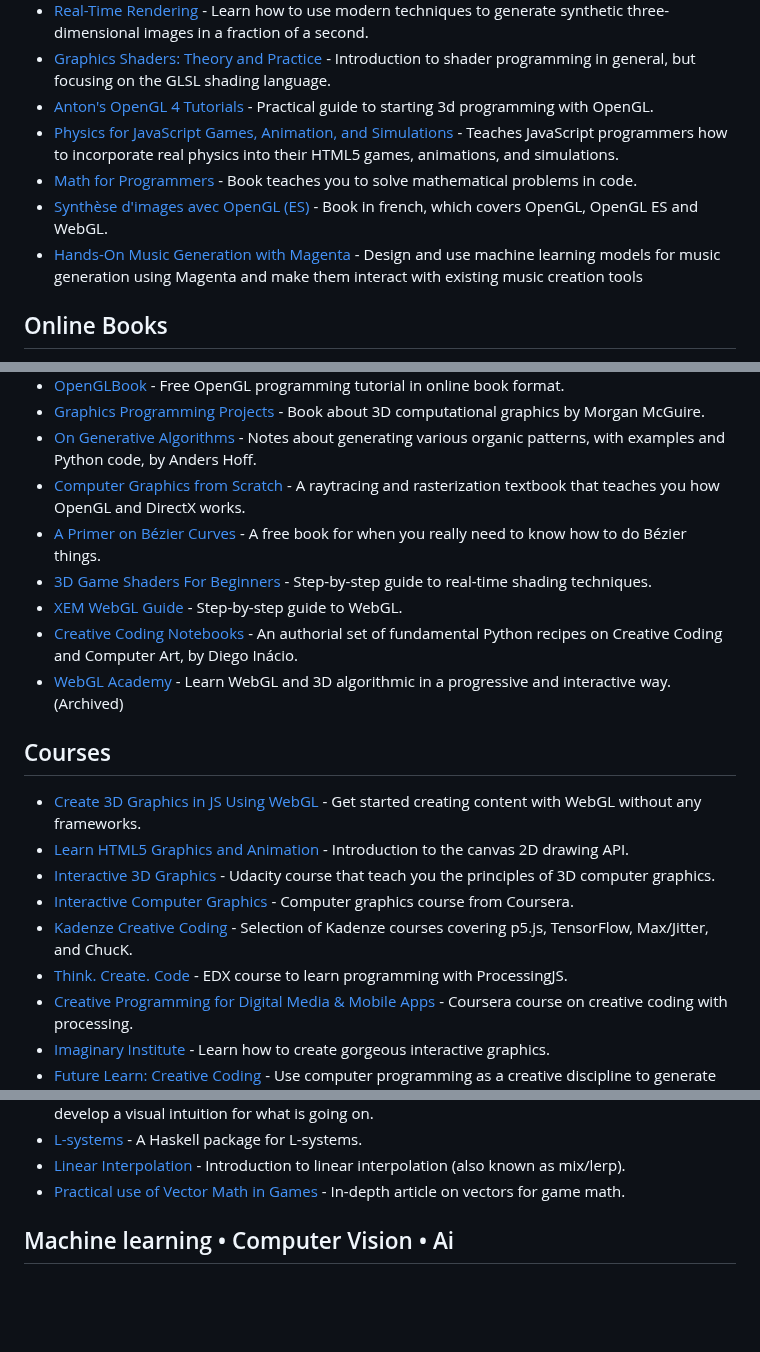
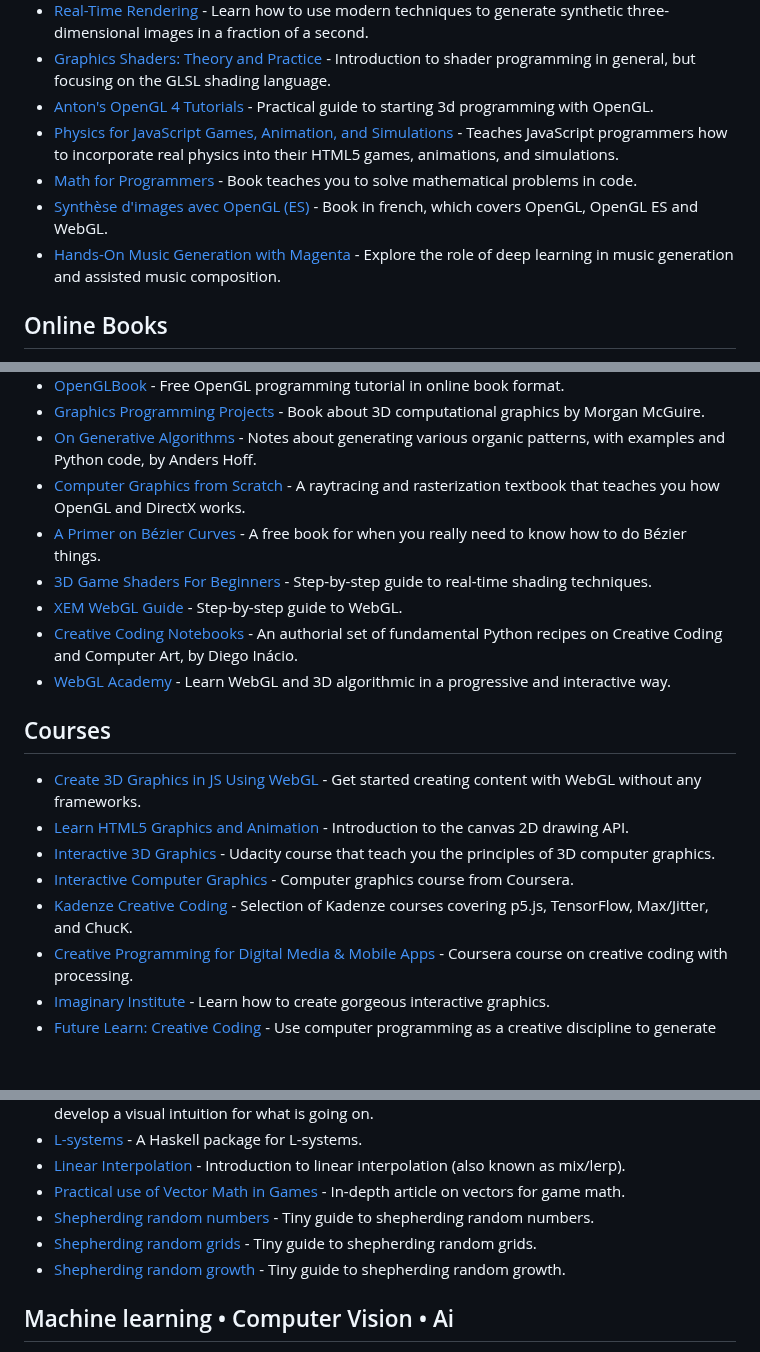
Before and after one commit to terkelg/awesome-creative-coding, a Markdown page: readme.md, 3 parts joined by grey strips. GitHub-like rendering; blank space fills up the shorter version.

```diff
--- a/readme.md
+++ b/readme.md
@@ -62,11 +62,11 @@ Creative coding is a different discipline than programming systems. The goal is
 - [Data-driven Graphic Design](https://www.amazon.com/dp/1472578309/) - Creative Coding for Visual Communication.
 - [Real-Time Rendering](https://www.amazon.com/Real-Time-Rendering-Third-Tomas-Akenine-Moller/dp/1568814240) - Learn how to use modern techniques to generate synthetic three-dimensional images in a fraction of a second.
 - [Graphics Shaders: Theory and Practice](https://www.amazon.com/Graphics-Shaders-Theory-Practice-Second/dp/1568814348/) - Introduction to shader programming in general, but focusing on the GLSL shading language.
-- [Anton's OpenGL 4 Tutorials](https://www.amazon.com/gp/product/B00LAMQYF2/) -  Practical guide to starting 3d programming with OpenGL.
+- [Anton's OpenGL 4 Tutorials](https://www.amazon.com/gp/product/B00LAMQYF2/) - Practical guide to starting 3d programming with OpenGL.
 - [Physics for JavaScript Games, Animation, and Simulations](http://www.apress.com/us/book/9781430263371) - Teaches JavaScript programmers how to incorporate real physics into their HTML5 games, animations, and simulations.
 - [Math for Programmers](https://www.manning.com/books/math-for-programmers) - Book teaches you to solve mathematical problems in code.
 - [Synthèse d'images avec OpenGL (ES)](https://www.d-booker.fr/opengl/78-synthese-d-images.html) - Book in french, which covers OpenGL, OpenGL ES and WebGL.
-- [Hands-On Music Generation with Magenta](https://alexandredubreuil.com/publications/2020-01-31-music-generation-with-magenta-deep-learning-in-music-generation/) - Design and use machine learning models for music generation using Magenta and make them interact with existing music creation tools
+- [Hands-On Music Generation with Magenta](https://alexandredubreuil.com/publications/2020-01-31-music-generation-with-magenta-deep-learning-in-music-generation/) - Explore the role of deep learning in music generation and assisted music composition.
 
 ## Online Books
 
@@ -83,12 +83,12 @@ Creative coding is a different discipline than programming systems. The goal is
 - [OpenGLBook](http://openglbook.com/) - Free OpenGL programming tutorial in online book format.
 - [Graphics Programming Projects](http://graphicscodex.com/projects/projects/index.html) - Book about 3D computational graphics by Morgan McGuire.
 - [On Generative Algorithms](http://inconvergent.net/generative/) - Notes about generating various organic patterns, with examples and Python code, by Anders Hoff.
-- [Computer Graphics from Scratch](http://www.gabrielgambetta.com/computer-graphics-from-scratch/introduction.html) -  A raytracing and rasterization textbook that teaches you how OpenGL and DirectX works.
+- [Computer Graphics from Scratch](http://www.gabrielgambetta.com/computer-graphics-from-scratch/introduction.html) - A raytracing and rasterization textbook that teaches you how OpenGL and DirectX works.
 - [A Primer on Bézier Curves](https://pomax.github.io/bezierinfo/) - A free book for when you really need to know how to do Bézier things.
 - [3D Game Shaders For Beginners](https://lettier.github.io/3d-game-shaders-for-beginners) - Step-by-step guide to real-time shading techniques.
 - [XEM WebGL Guide](https://xem.github.io/articles/webgl-guide.html) - Step-by-step guide to WebGL.
 - [Creative Coding Notebooks](https://diegoinacio.github.io/creative-coding-notebooks-page/) - An authorial set of fundamental Python recipes on Creative Coding and Computer Art, by Diego Inácio.
-- [WebGL Academy](http://www.webglacademy.com) - Learn WebGL and 3D algorithmic in a progressive and interactive way. (Archived)
+- [WebGL Academy](http://www.webglacademy.com) - Learn WebGL and 3D algorithmic in a progressive and interactive way.
 
 ## Courses
 
@@ -97,7 +97,6 @@ Creative coding is a different discipline than programming systems. The goal is
 - [Interactive 3D Graphics](https://classroom.udacity.com/courses/cs291) - Udacity course that teach you the principles of 3D computer graphics.
 - [Interactive Computer Graphics](https://www.coursera.org/learn/interactive-computer-graphics) - Computer graphics course from Coursera.
 - [Kadenze Creative Coding](http://try.kadenze.com/creative-coder/) - Selection of Kadenze courses covering p5.js, TensorFlow, Max/Jitter, and ChucK.
-- [Think. Create. Code](https://www.edx.org/course/think-create-code-adelaidex-code101x-2) - EDX course to learn programming with ProcessingJS.
 - [Creative Programming for Digital Media & Mobile Apps](https://www.coursera.org/learn/digitalmedia) - Coursera course on creative coding with processing.
 - [Imaginary Institute](https://imaginary-institute.com/) - Learn how to create gorgeous interactive graphics.
 - [Future Learn: Creative Coding](https://www.futurelearn.com/courses/creative-coding) - Use computer programming as a creative discipline to generate sounds, images, animations and more.
@@ -472,6 +461,9 @@ Creative coding is a different discipline than programming systems. The goal is
 - [L-systems](https://github.com/arendsee/lsystems) - A Haskell package for L-systems.
 - [Linear Interpolation](https://mattdesl.svbtle.com/linear-interpolation) - Introduction to linear interpolation (also known as mix/lerp).
 - [Practical use of Vector Math in Games](https://www.gamedev.net/articles/programming/math-and-physics/practical-use-of-vector-math-in-games-r2968/) - In-depth article on vectors for game math.
+- [Shepherding random numbers](https://inconvergent.net/2016/shepherding-random-numbers/) - Tiny guide to shepherding random numbers.
+- [Shepherding random grids](https://inconvergent.net/2016/shepherding-random-grids/) - Tiny guide to shepherding random grids.
+- [Shepherding random growth](https://inconvergent.net/2016/shepherding-random-growth/) - Tiny guide to shepherding random growth.
 
 ## Machine learning • Computer Vision • Ai
 
```
Also changed, not shown: other parts of readme.md (+19 -30 lines).
